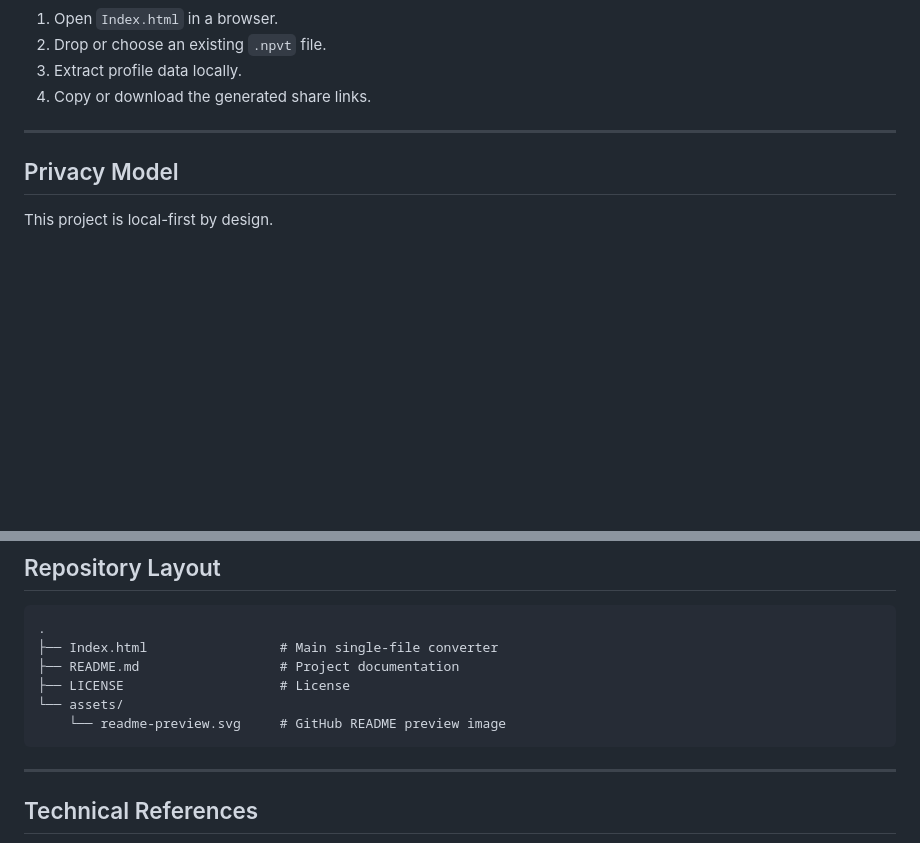
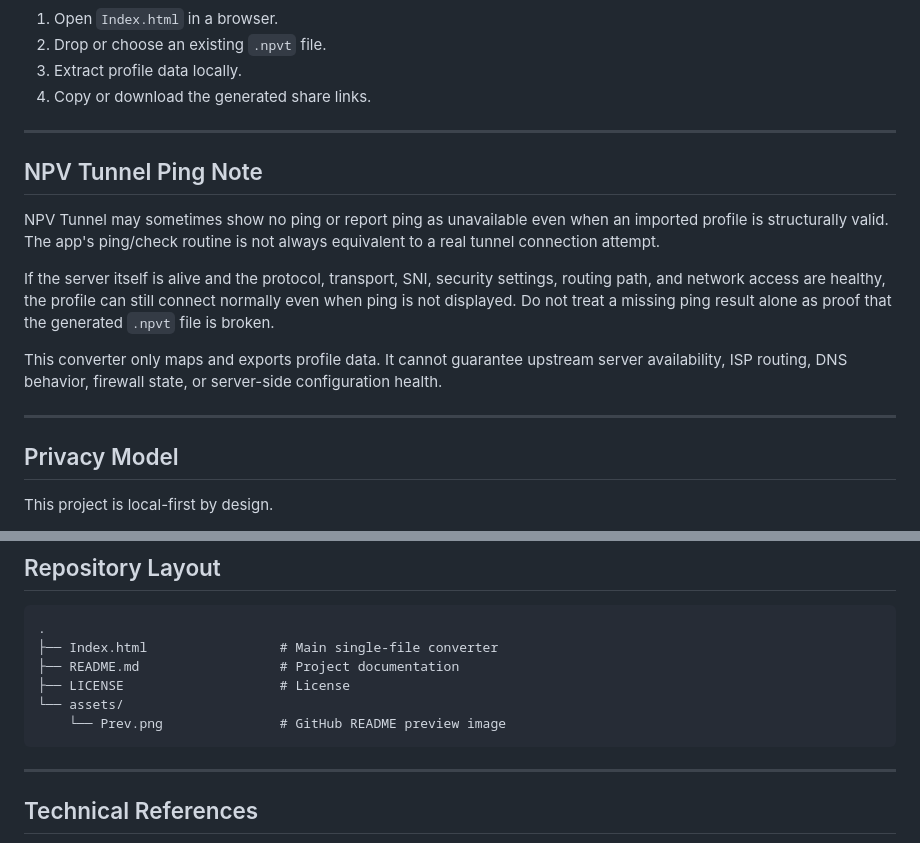
Before and after one commit to TheLouisMahdi/npvt-terminal-converter, a Markdown page: README.md, 2 parts joined by grey strips. GitHub-like rendering; blank space fills up the shorter version.

Commit message:
docs: add NPV Tunnel ping note

````diff
--- a/README.md
+++ b/README.md
@@ -326,6 +326,16 @@ vless://uuid@example.com:443?security=tls&type=ws&host=example.com&path=%2Fws&sn
 
 ---
 
+## NPV Tunnel Ping Note
+
+NPV Tunnel may sometimes show no ping or report ping as unavailable even when an imported profile is structurally valid. The app's ping/check routine is not always equivalent to a real tunnel connection attempt.
+
+If the server itself is alive and the protocol, transport, SNI, security settings, routing path, and network access are healthy, the profile can still connect normally even when ping is not displayed. Do not treat a missing ping result alone as proof that the generated `.npvt` file is broken.
+
+This converter only maps and exports profile data. It cannot guarantee upstream server availability, ISP routing, DNS behavior, firewall state, or server-side configuration health.
+
+---
+
 ## Privacy Model
 
 This project is local-first by design.
@@ -351,7 +361,7 @@ Sensitive fields such as UUIDs, passwords, SNI values, REALITY public keys, serv
 ├── README.md                  # Project documentation
 ├── LICENSE                    # License
 └── assets/
-    └── readme-preview.svg     # GitHub README preview image
+    └── Prev.png               # GitHub README preview image
 ```
 
 ---
````
